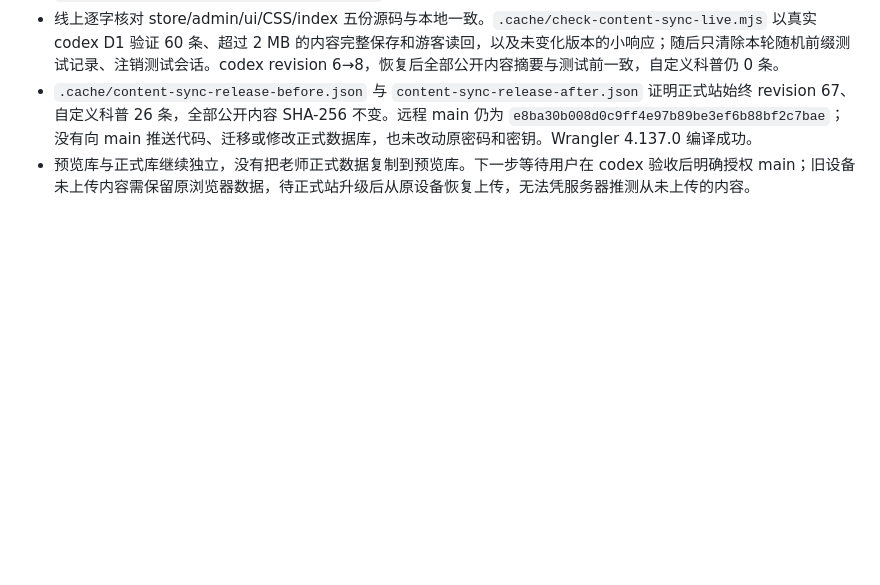
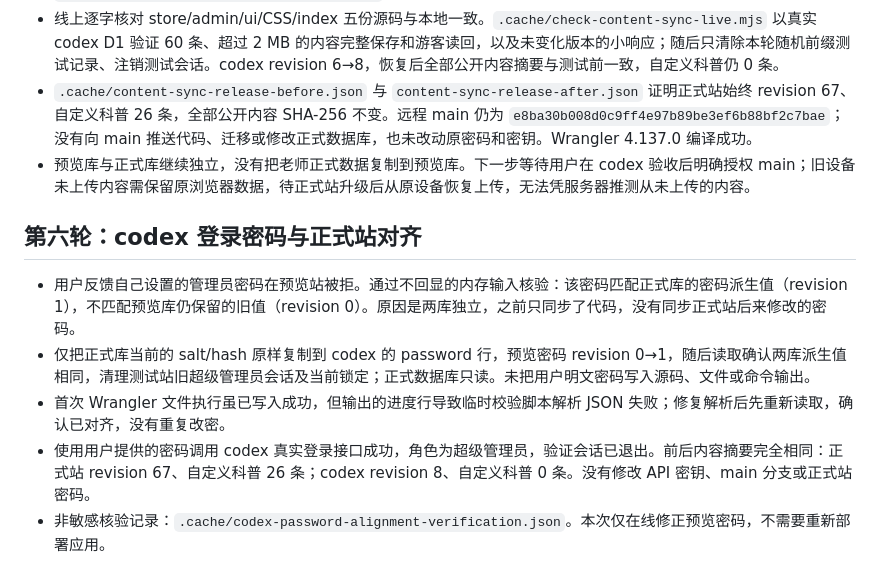
Before and after one commit to lwy9107124035/longnankejia, a Markdown page: docs/codex-admin-checkpoint.md, the part around the change. Drawn GitHub-style; blank space fills up the shorter version.

Commit message:
docs: record preview password alignment [skip ci]

```diff
--- a/docs/codex-admin-checkpoint.md
+++ b/docs/codex-admin-checkpoint.md
@@ -98,3 +98,11 @@
 - 线上逐字核对 store/admin/ui/CSS/index 五份源码与本地一致。`.cache/check-content-sync-live.mjs` 以真实 codex D1 验证 60 条、超过 2 MB 的内容完整保存和游客读回，以及未变化版本的小响应；随后只清除本轮随机前缀测试记录、注销测试会话。codex revision 6→8，恢复后全部公开内容摘要与测试前一致，自定义科普仍 0 条。
 - `.cache/content-sync-release-before.json` 与 `content-sync-release-after.json` 证明正式站始终 revision 67、自定义科普 26 条，全部公开内容 SHA-256 不变。远程 main 仍为 `e8ba30b008d0c9ff4e97b89be3ef6b88bf2c7bae`；没有向 main 推送代码、迁移或修改正式数据库，也未改动原密码和密钥。Wrangler 4.137.0 编译成功。
 - 预览库与正式库继续独立，没有把老师正式数据复制到预览库。下一步等待用户在 codex 验收后明确授权 main；旧设备未上传内容需保留原浏览器数据，待正式站升级后从原设备恢复上传，无法凭服务器推测从未上传的内容。
+
+## 第六轮：codex 登录密码与正式站对齐
+
+- 用户反馈自己设置的管理员密码在预览站被拒。通过不回显的内存输入核验：该密码匹配正式库的密码派生值（revision 1），不匹配预览库仍保留的旧值（revision 0）。原因是两库独立，之前只同步了代码，没有同步正式站后来修改的密码。
+- 仅把正式库当前的 salt/hash 原样复制到 codex 的 password 行，预览密码 revision 0→1，随后读取确认两库派生值相同，清理测试站旧超级管理员会话及当前锁定；正式数据库只读。未把用户明文密码写入源码、文件或命令输出。
+- 首次 Wrangler 文件执行虽已写入成功，但输出的进度行导致临时校验脚本解析 JSON 失败；修复解析后先重新读取，确认已对齐，没有重复改密。
+- 使用用户提供的密码调用 codex 真实登录接口成功，角色为超级管理员，验证会话已退出。前后内容摘要完全相同：正式站 revision 67、自定义科普 26 条；codex revision 8、自定义科普 0 条。没有修改 API 密钥、main 分支或正式站密码。
+- 非敏感核验记录：`.cache/codex-password-alignment-verification.json`。本次仅在线修正预览密码，不需要重新部署应用。
```
